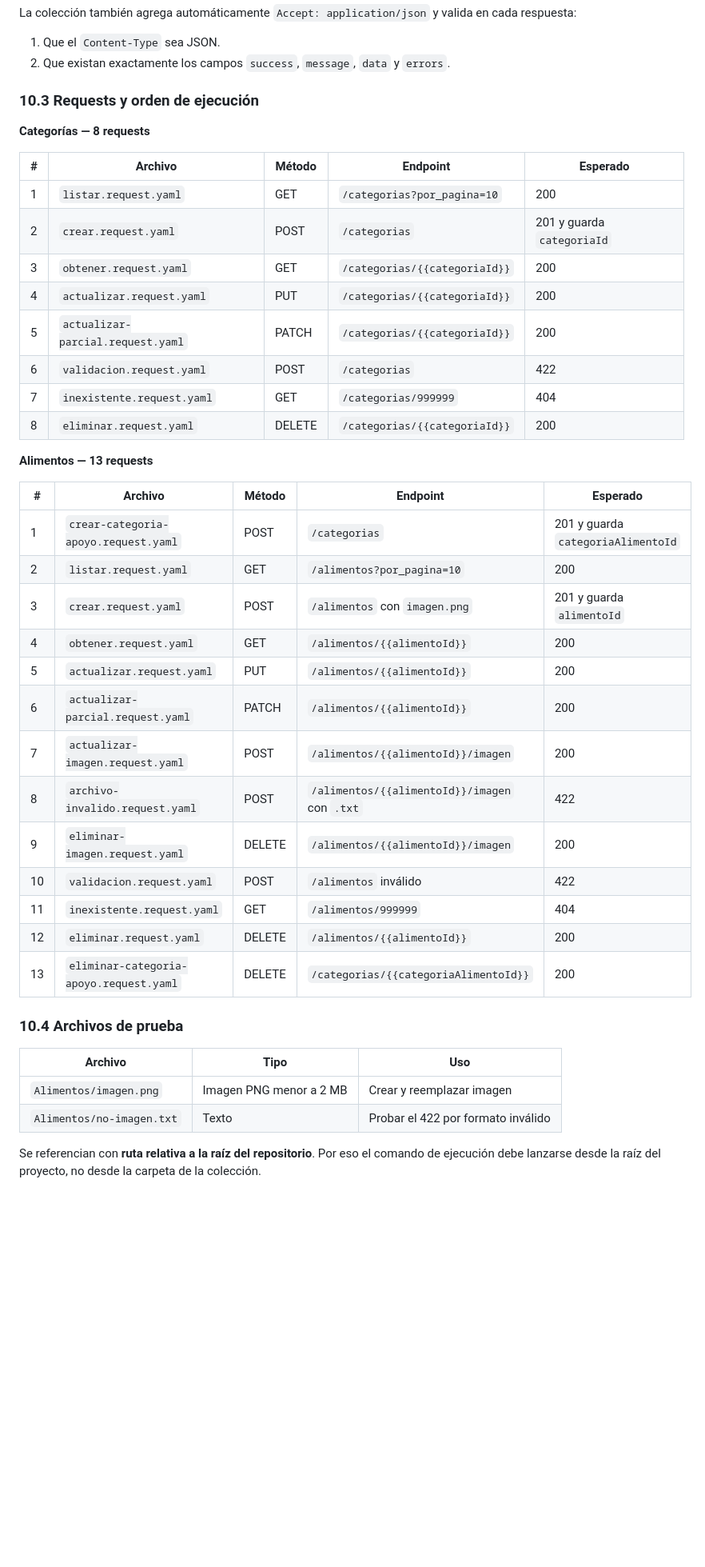
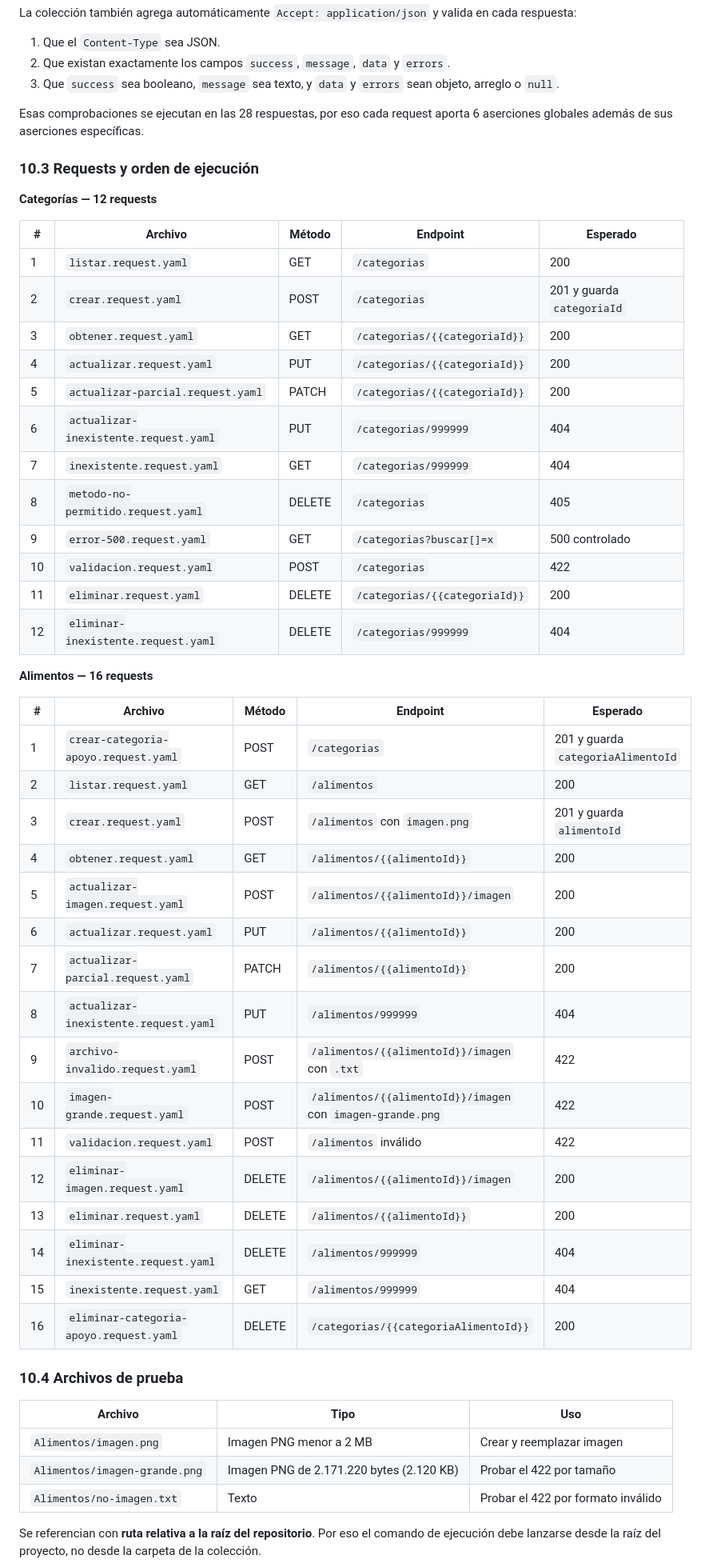
Before and after one commit to Polo0700/Redistribucion_de_alimentos_excedentes, a Markdown page: GUIA_CAMBIOS_4.2.md, the part around one of its changes. Shown at 80% size. Rendered like a GitHub page; blank space fills up the shorter version.

```diff
--- a/GUIA_CAMBIOS_4.2.md
+++ b/GUIA_CAMBIOS_4.2.md
@@ -981,45 +989,56 @@ La colección también agrega automáticamente `Accept: application/json` y vali
 
 1. Que el `Content-Type` sea JSON.
 2. Que existan exactamente los campos `success`, `message`, `data` y `errors`.
+3. Que `success` sea booleano, `message` sea texto, y `data` y `errors` sean objeto, arreglo o `null`.
+
+Esas comprobaciones se ejecutan en las 28 respuestas, por eso cada request aporta 6 aserciones globales además de sus aserciones específicas.
 
 ### 10.3 Requests y orden de ejecución
 
-**Categorías — 8 requests**
+**Categorías — 12 requests**
 
 | # | Archivo | Método | Endpoint | Esperado |
 | --- | --- | --- | --- | --- |
-| 1 | `listar.request.yaml` | GET | `/categorias?por_pagina=10` | 200 |
+| 1 | `listar.request.yaml` | GET | `/categorias` | 200 |
 | 2 | `crear.request.yaml` | POST | `/categorias` | 201 y guarda `categoriaId` |
 | 3 | `obtener.request.yaml` | GET | `/categorias/{{categoriaId}}` | 200 |
 | 4 | `actualizar.request.yaml` | PUT | `/categorias/{{categoriaId}}` | 200 |
 | 5 | `actualizar-parcial.request.yaml` | PATCH | `/categorias/{{categoriaId}}` | 200 |
-| 6 | `validacion.request.yaml` | POST | `/categorias` | 422 |
+| 6 | `actualizar-inexistente.request.yaml` | PUT | `/categorias/999999` | 404 |
 | 7 | `inexistente.request.yaml` | GET | `/categorias/999999` | 404 |
-| 8 | `eliminar.request.yaml` | DELETE | `/categorias/{{categoriaId}}` | 200 |
-
-**Alimentos — 13 requests**
+| 8 | `metodo-no-permitido.request.yaml` | DELETE | `/categorias` | 405 |
+| 9 | `error-500.request.yaml` | GET | `/categorias?buscar[]=x` | 500 controlado |
+| 10 | `validacion.request.yaml` | POST | `/categorias` | 422 |
+| 11 | `eliminar.request.yaml` | DELETE | `/categorias/{{categoriaId}}` | 200 |
+| 12 | `eliminar-inexistente.request.yaml` | DELETE | `/categorias/999999` | 404 |
+
+**Alimentos — 16 requests**
 
 | # | Archivo | Método | Endpoint | Esperado |
 | --- | --- | --- | --- | --- |
 | 1 | `crear-categoria-apoyo.request.yaml` | POST | `/categorias` | 201 y guarda `categoriaAlimentoId` |
-| 2 | `listar.request.yaml` | GET | `/alimentos?por_pagina=10` | 200 |
+| 2 | `listar.request.yaml` | GET | `/alimentos` | 200 |
 | 3 | `crear.request.yaml` | POST | `/alimentos` con `imagen.png` | 201 y guarda `alimentoId` |
 | 4 | `obtener.request.yaml` | GET | `/alimentos/{{alimentoId}}` | 200 |
-| 5 | `actualizar.request.yaml` | PUT | `/alimentos/{{alimentoId}}` | 200 |
-| 6 | `actualizar-parcial.request.yaml` | PATCH | `/alimentos/{{alimentoId}}` | 200 |
-| 7 | `actualizar-imagen.request.yaml` | POST | `/alimentos/{{alimentoId}}/imagen` | 200 |
-| 8 | `archivo-invalido.request.yaml` | POST | `/alimentos/{{alimentoId}}/imagen` con `.txt` | 422 |
-| 9 | `eliminar-imagen.request.yaml` | DELETE | `/alimentos/{{alimentoId}}/imagen` | 200 |
-| 10 | `validacion.request.yaml` | POST | `/alimentos` inválido | 422 |
-| 11 | `inexistente.request.yaml` | GET | `/alimentos/999999` | 404 |
-| 12 | `eliminar.request.yaml` | DELETE | `/alimentos/{{alimentoId}}` | 200 |
-| 13 | `eliminar-categoria-apoyo.request.yaml` | DELETE | `/categorias/{{categoriaAlimentoId}}` | 200 |
+| 5 | `actualizar-imagen.request.yaml` | POST | `/alimentos/{{alimentoId}}/imagen` | 200 |
+| 6 | `actualizar.request.yaml` | PUT | `/alimentos/{{alimentoId}}` | 200 |
+| 7 | `actualizar-parcial.request.yaml` | PATCH | `/alimentos/{{alimentoId}}` | 200 |
+| 8 | `actualizar-inexistente.request.yaml` | PUT | `/alimentos/999999` | 404 |
+| 9 | `archivo-invalido.request.yaml` | POST | `/alimentos/{{alimentoId}}/imagen` con `.txt` | 422 |
+| 10 | `imagen-grande.request.yaml` | POST | `/alimentos/{{alimentoId}}/imagen` con `imagen-grande.png` | 422 |
+| 11 | `validacion.request.yaml` | POST | `/alimentos` inválido | 422 |
+| 12 | `eliminar-imagen.request.yaml` | DELETE | `/alimentos/{{alimentoId}}/imagen` | 200 |
+| 13 | `eliminar.request.yaml` | DELETE | `/alimentos/{{alimentoId}}` | 200 |
+| 14 | `eliminar-inexistente.request.yaml` | DELETE | `/alimentos/999999` | 404 |
+| 15 | `inexistente.request.yaml` | GET | `/alimentos/999999` | 404 |
+| 16 | `eliminar-categoria-apoyo.request.yaml` | DELETE | `/categorias/{{categoriaAlimentoId}}` | 200 |
 
 ### 10.4 Archivos de prueba
 
 | Archivo | Tipo | Uso |
 | --- | --- | --- |
 | `Alimentos/imagen.png` | Imagen PNG menor a 2 MB | Crear y reemplazar imagen |
+| `Alimentos/imagen-grande.png` | Imagen PNG de 2.171.220 bytes (2.120 KB) | Probar el 422 por tamaño |
 | `Alimentos/no-imagen.txt` | Texto | Probar el 422 por formato inválido |
 
 Se referencian con **ruta relativa a la raíz del repositorio**. Por eso el comando de ejecución debe lanzarse desde la raíz del proyecto, no desde la carpeta de la colección.
```
Also changed, not shown: other parts of GUIA_CAMBIOS_4.2.md (+135 -114 lines), CONTRATO_DISEÑO_API_4.1.md (+7 -7 lines).
